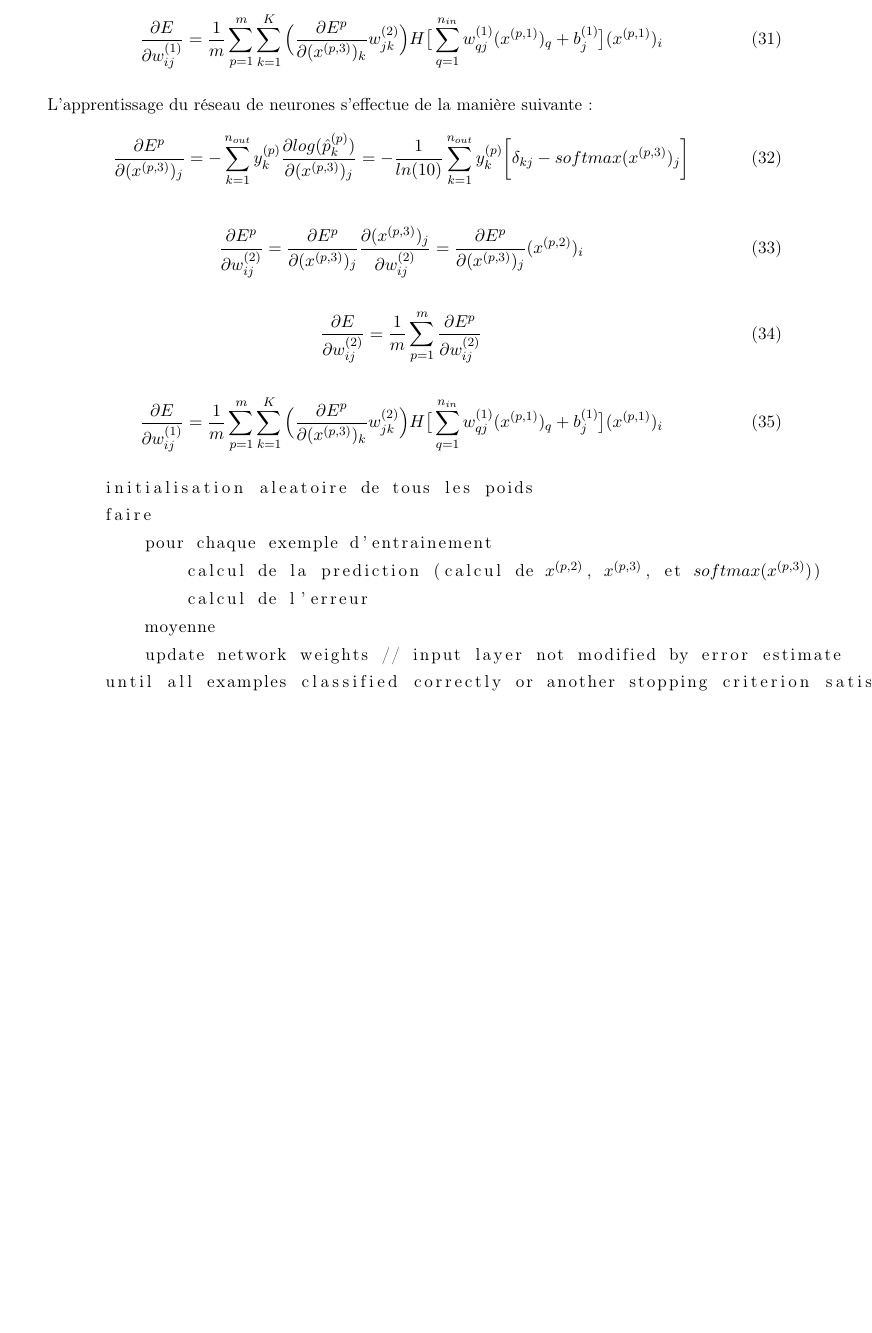
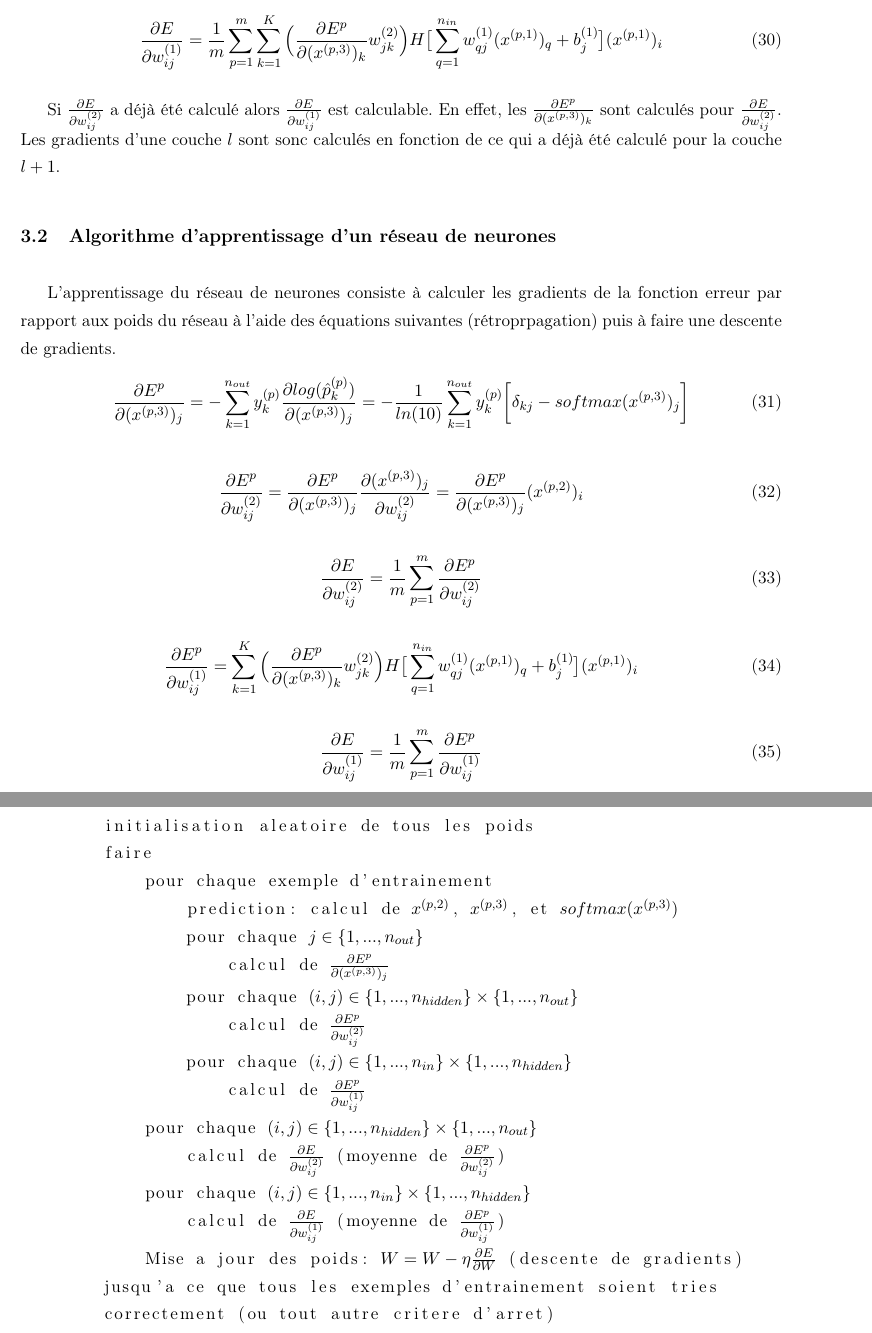
Before and after one commit to antoinecollas/wine_neural_network, a LaTeX document (backprop.tex): part of page 7 of 7 before the commit and two parts of pages 7 and 8 of 8 after it, the two joined at a grey line, cut so that both start at the same text, the shorter picture padded with empty space. The pictures show the PDF file backprop.pdf that the author committed with the source.

Commit message:
backprop in tex + beginning of implementation

```diff
--- a/backprop.tex
+++ b/backprop.tex
@@ -317,7 +318,12 @@ avec
         \label{backprop}
     \end{equation}
 
-    L'apprentissage du réseau de neurones s'effectue de la manière suivante:
+    Si $\frac{\partial E}{\partial w_{ij}^{(2)}}$ a déjà été calculé alors $\frac{\partial E}{\partial w_{ij}^{(1)}}$ est calculable. En effet, les $\frac{\partial E^p}{\partial (x^{(p,3)})_k}$ sont calculés pour $\frac{\partial E}{\partial w_{ij}^{(2)}}$.
+    Les gradients d'une couche $l$ sont sonc calculés en fonction de ce qui a déjà été calculé pour la couche $l+1$.
+
+    \subsection{Algorithme d'apprentissage d'un réseau de neurones}
+
+    L'apprentissage du réseau de neurones consiste à calculer les gradients de la fonction erreur par rapport aux poids du réseau à l'aide des équations suivantes (rétroprpagation) puis à faire une descente de gradients.
     \begin{equation}
         \frac{\partial E^p}{\partial (x^{(p,3)})_{j}} = -\sum\limits_{k=1}^{n_{out}} y_k^{(p)} \frac{\partial log(\hat{p}_{k}^{(p)})}{\partial (x^{(p,3)})_{j}} = - \frac{1}{ln(10)} \sum\limits_{k=1}^{n_{out}} y_k^{(p)} \bigg[ \delta_{kj} - softmax(x^{(p,3)})_j \bigg]
     \end{equation}
@@ -331,5 +337,8 @@ avec
     \end{equation}
 
     \begin{equation}
-        \frac{\partial E}{\partial w_{ij}^{(1)}} = \frac{1}{m}\sum\limits_{p=1}^{m}\sum\limits_{k=1}^{K} \Big(\frac{\partial E^p}{\partial (x^{(p,3)})_k} w_{jk}^{(2)}\Big) H\big[\sum\limits_{q=1}^{n_{in}} w_{qj}^{(1)}(x^{(p,1)})_{q} + b_j^{(1)}\big] (x^{(p,1)})_i
+        \frac{\partial E^p}{\partial w_{ij}^{(1)}} = \sum\limits_{k=1}^{K} \Big(\frac{\partial E^p}{\partial (x^{(p,3)})_k} w_{jk}^{(2)}\Big) H\big[\sum\limits_{q=1}^{n_{in}} w_{qj}^{(1)}(x^{(p,1)})_{q} + b_j^{(1)}\big] (x^{(p,1)})_i
     \end{equation}
+
+    \begin{equation}
+        \frac{\partial E}{\partial w_{ij}^{(1)}} = \frac{1}{m}\sum\limits_{p=1}^{m}\frac{\partial E^p}{\partial w_{ij}^{(1)}}
@@ -343 +352,0 @@ avec
-            moyenne
@@ -345,0 +354,10 @@ avec
+                pour chaque $j \in \{1, ..., n_{out}\}$
+                    calcul de $\frac{\partial E^p}{\partial (x^{(p,3)})_{j}}$
+                pour chaque $(i,j) \in \{1, ..., n_{hidden}\} \times \{1, ..., n_{out}\}$
+                    calcul de $\frac{\partial E^p}{\partial w_{ij}^{(2)}}$
+                pour chaque $(i,j) \in \{1, ..., n_{in}\} \times \{1, ..., n_{hidden}\}$
+                    calcul de $\frac{\partial E^p}{\partial w_{ij}^{(1)}}$
+            pour chaque $(i,j) \in \{1, ..., n_{hidden}\} \times \{1, ..., n_{out}\}$
+                calcul de $\frac{\partial E}{\partial w_{ij}^{(2)}}$ (moyenne de $\frac{\partial E^p}{\partial w_{ij}^{(2)}}$)
+            pour chaque $(i,j) \in \{1, ..., n_{in}\} \times \{1, ..., n_{hidden}\}$
+                calcul de $\frac{\partial E}{\partial w_{ij}^{(1)}}$ (moyenne de $\frac{\partial E^p}{\partial w_{ij}^{(1)}}$)
```
Also changed, not shown: backprop.pdf, backprop.tex (26 more changed lines), 1 other file.
